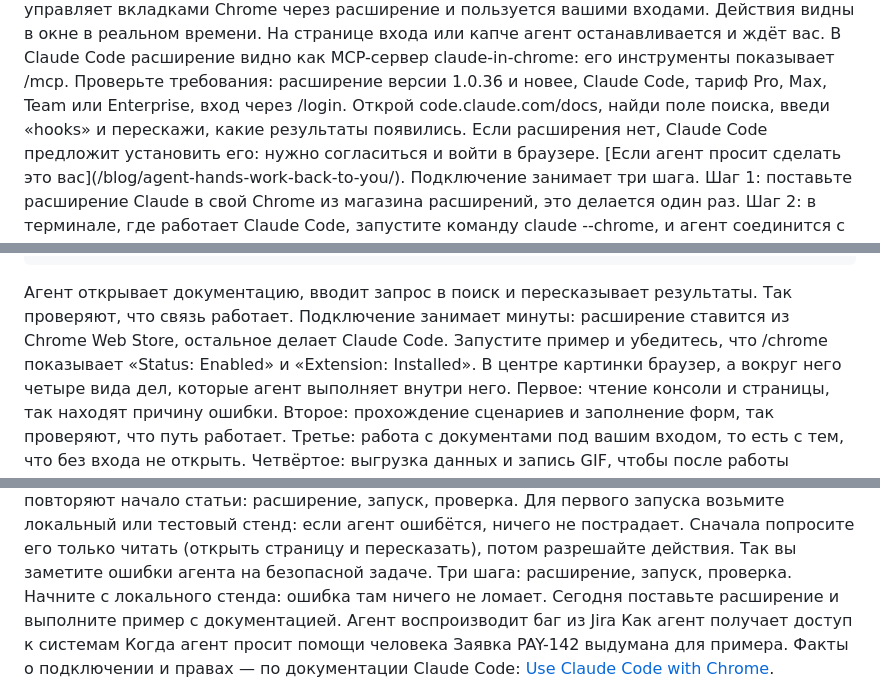
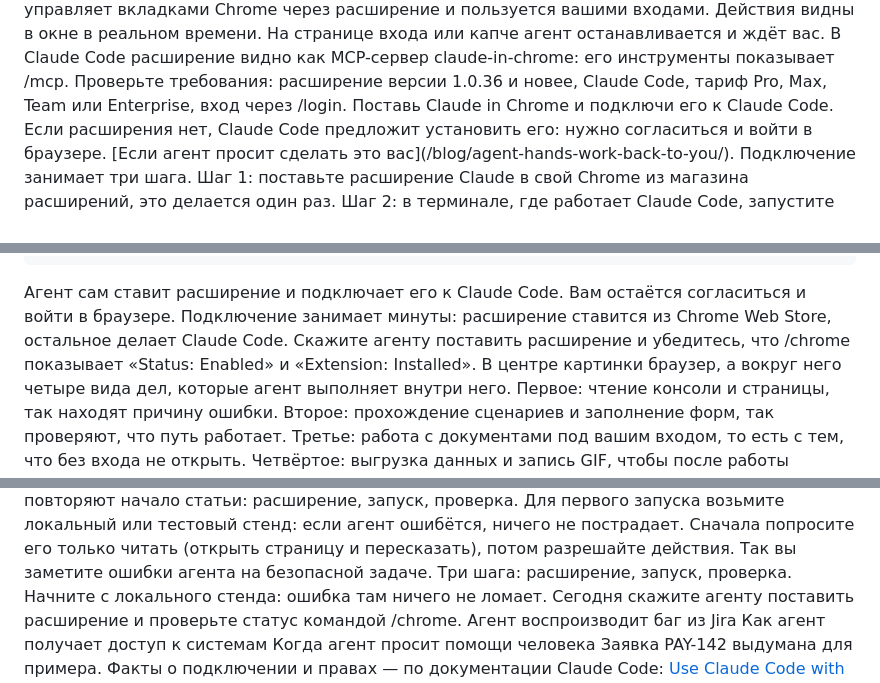
Before and after one commit to esurvanov/urvanov.com, a Markdown page: content/blog/claude-in-chrome.md, 3 parts joined by grey strips. GitHub-like rendering.

Commit message:
Claude in Chrome: простая просьба агенту поставить расширение
Co-Authored-By: Claude Sonnet 5.5 <noreply@anthropic.com>

```diff
--- a/content/blog/claude-in-chrome.md
+++ b/content/blog/claude-in-chrome.md
@@ -36,7 +36,7 @@ Claude in Chrome подключает агента к вашему браузе
 </b-chapter>
 
 <b-chapter id="connect" icon="plug" title="Как подключить">
-  <b-say-agent title="Скажите агенту">Открой code.claude.com/docs, найди поле поиска, введи «hooks» и перескажи, какие результаты появились.</b-say-agent>
+  <b-say-agent title="Скажите агенту">Поставь Claude in Chrome и подключи его к Claude Code.</b-say-agent>
   <b-why align="left">Если расширения нет, Claude Code предложит установить его<b-proof href="https://code.claude.com/docs/en/chrome" quote="Claude Code shows an install prompt titled"/>: нужно согласиться и войти в браузере. [Если агент просит сделать это вас](/blog/agent-hands-work-back-to-you/).</b-why>
   <b-spoiler summary="Как это делается руками">
     <b-why align="left">Подключение занимает три шага. Шаг 1: поставьте расширение Claude в свой Chrome из магазина расширений, это делается один раз. Шаг 2: в терминале, где работает Claude Code, запустите команду claude --chrome, и агент соединится с браузером. Шаг 3: введите /chrome и посмотрите статус: если там «Enabled», связь работает.</b-why>
@@ -58,9 +58,9 @@ Claude in Chrome подключает агента к вашему браузе
     </b-spoiler>
   </b-spoiler>
   <b-finding>
-    <ex>Агент открывает документацию, вводит запрос в поиск и пересказывает результаты. Так проверяют, что связь работает.</ex>
+    <ex>Агент сам ставит расширение и подключает его к Claude Code. Вам остаётся согласиться и войти в браузере.</ex>
     <gen>Подключение занимает минуты: расширение ставится из Chrome Web Store, остальное делает Claude Code.</gen>
-    <do>Запустите пример и убедитесь, что /chrome показывает «Status: Enabled» и «Extension: Installed»<b-proof href="https://code.claude.com/docs/en/chrome" quote="The integration is working when the status panel shows"/>.</do>
+    <do>Скажите агенту поставить расширение и убедитесь, что /chrome показывает «Status: Enabled» и «Extension: Installed»<b-proof href="https://code.claude.com/docs/en/chrome" quote="The integration is working when the status panel shows"/>.</do>
   </b-finding>
 </b-chapter>
 
@@ -155,7 +155,7 @@ Claude in Chrome подключает агента к вашему браузе
   <b-finding>
     <ex>Три шага: расширение, запуск, проверка.</ex>
     <gen>Начните с локального стенда: ошибка там ничего не ломает.</gen>
-    <do>Сегодня поставьте расширение и выполните пример с документацией.</do>
+    <do>Сегодня скажите агенту поставить расширение и проверьте статус командой /chrome.</do>
   </b-finding>
 </b-chapter>
 
```
Also changed, not shown: content/blog/claude-in-chrome.en.md (+4 -4 lines).
